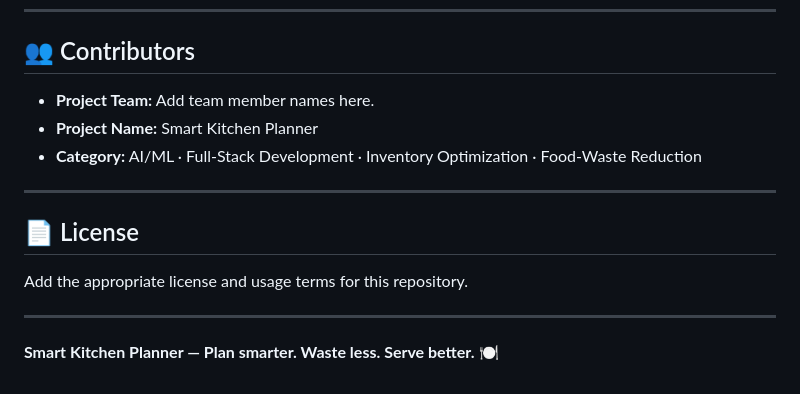
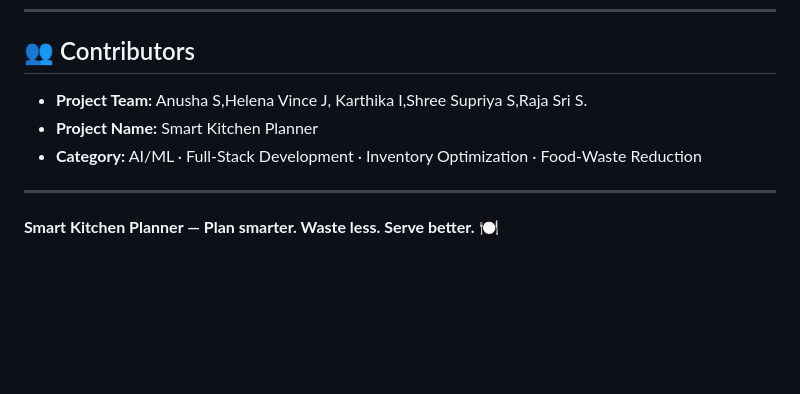
Before and after one commit to Anusha190407/smart_kitchen_planner, a Markdown page: README.md, the part around the change. GitHub-like rendering; blank space fills up the shorter version.

Commit message:
Add team member names to contributors section
Updated contributors section with team member names.

```diff
--- a/README.md
+++ b/README.md
@@ -619,16 +619,10 @@ This integrated approach helps transform historical data into practical, explain
 
 ## 👥 Contributors
 
-- **Project Team:** Add team member names here.
+- **Project Team:** Anusha S,Helena Vince J, Karthika I,Shree Supriya S,Raja Sri S.
 - **Project Name:** Smart Kitchen Planner
 - **Category:** AI/ML · Full-Stack Development · Inventory Optimization · Food-Waste Reduction
 
 ---
 
-## 📄 License
-
-Add the appropriate license and usage terms for this repository.
-
----
-
 **Smart Kitchen Planner — Plan smarter. Waste less. Serve better.** 🍽️
```
